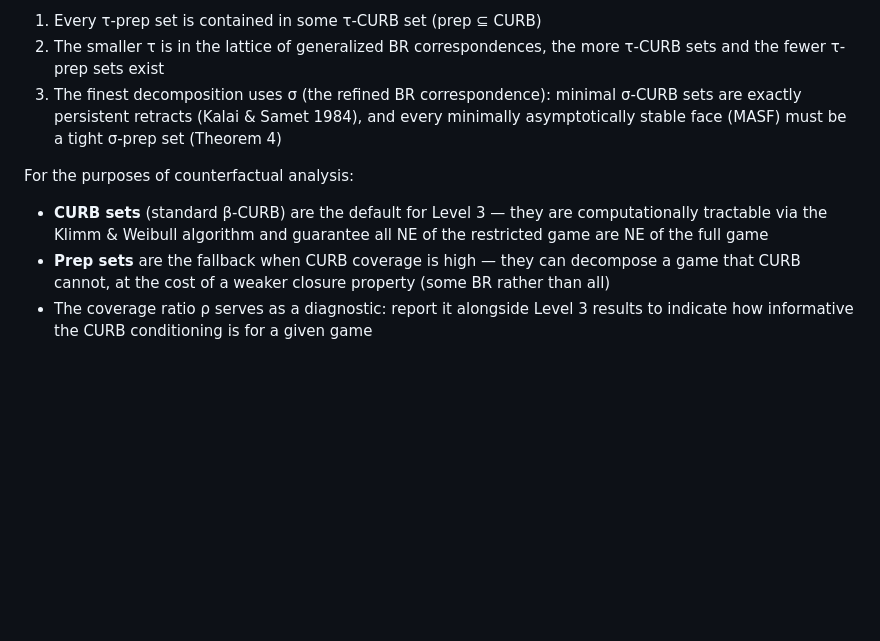
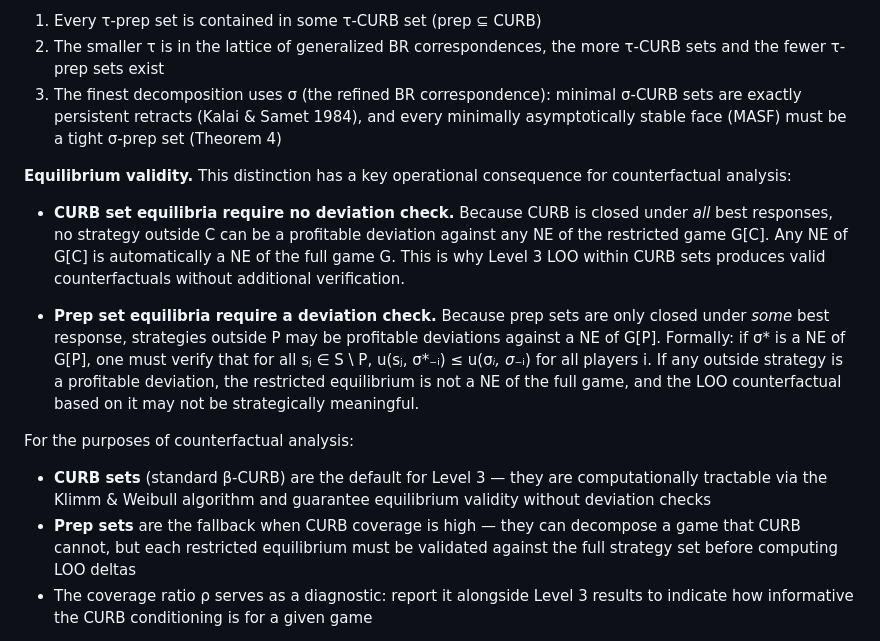
Before and after one commit to gsmithline/Causal-Game-Analysis, a Markdown page: README.md, the part around the change. GitHub-like rendering; blank space fills up the shorter version.

Commit message:
adding new info

```diff
--- a/README.md
+++ b/README.md
@@ -179,10 +179,16 @@ Key relationships (Balkenborg et al. 2013, Lemmas 2 & 4):
 2. The smaller τ is in the lattice of generalized BR correspondences, the more τ-CURB sets and the fewer τ-prep sets exist
 3. The finest decomposition uses σ (the refined BR correspondence): minimal σ-CURB sets are exactly persistent retracts (Kalai & Samet 1984), and every minimally asymptotically stable face (MASF) must be a tight σ-prep set (Theorem 4)
 
+**Equilibrium validity.** This distinction has a key operational consequence for counterfactual analysis:
+
+- **CURB set equilibria require no deviation check.** Because CURB is closed under *all* best responses, no strategy outside C can be a profitable deviation against any NE of the restricted game G[C]. Any NE of G[C] is automatically a NE of the full game G. This is why Level 3 LOO within CURB sets produces valid counterfactuals without additional verification.
+
+- **Prep set equilibria require a deviation check.** Because prep sets are only closed under *some* best response, strategies outside P may be profitable deviations against a NE of G[P]. Formally: if σ* is a NE of G[P], one must verify that for all sⱼ ∈ S \ P, u(sⱼ, σ*₋ᵢ) ≤ u(σ*ᵢ, σ*₋ᵢ) for all players i. If any outside strategy is a profitable deviation, the restricted equilibrium is not a NE of the full game, and the LOO counterfactual based on it may not be strategically meaningful.
+
 For the purposes of counterfactual analysis:
 
-- **CURB sets** (standard β-CURB) are the default for Level 3 — they are computationally tractable via the Klimm & Weibull algorithm and guarantee all NE of the restricted game are NE of the full game
-- **Prep sets** are the fallback when CURB coverage is high — they can decompose a game that CURB cannot, at the cost of a weaker closure property (some BR rather than all)
+- **CURB sets** (standard β-CURB) are the default for Level 3 — they are computationally tractable via the Klimm & Weibull algorithm and guarantee equilibrium validity without deviation checks
+- **Prep sets** are the fallback when CURB coverage is high — they can decompose a game that CURB cannot, but each restricted equilibrium must be validated against the full strategy set before computing LOO deltas
 - The coverage ratio ρ serves as a diagnostic: report it alongside Level 3 results to indicate how informative the CURB conditioning is for a given game
 
 No new theoretical results are needed here; the lattice relationships and containment properties are established in the cited literature. Our contribution is empirical: measuring ρ across games and showing when Level 3 adds value.
```
